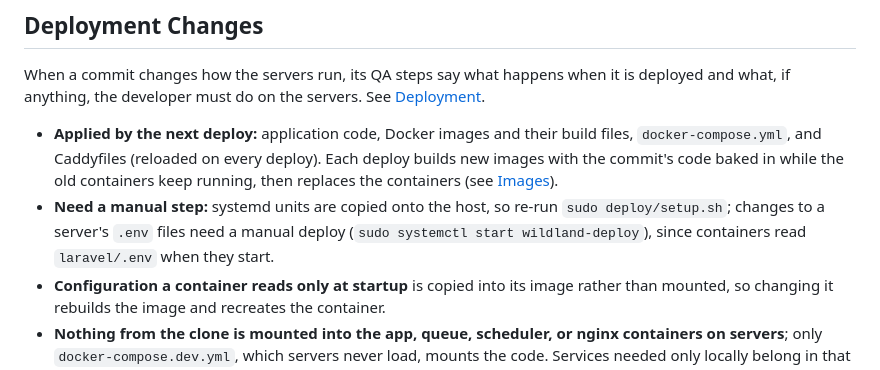
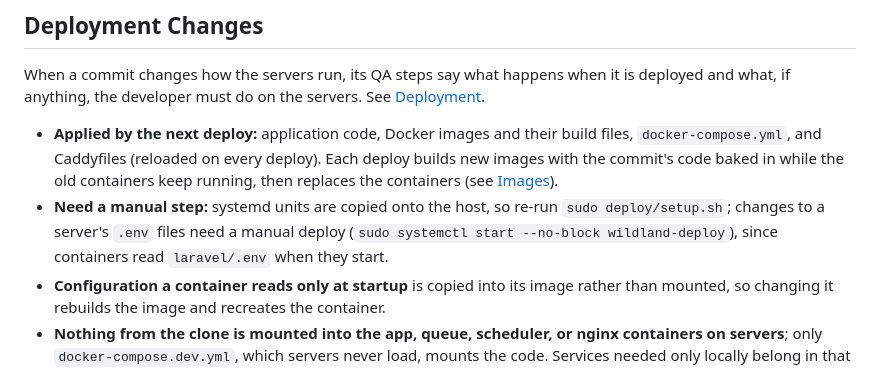
Before and after one commit to Wildland-Ecotech/wildland.eco, a Markdown page: docs/05-ai-development-notes.md, the part around the change. Rendered like a GitHub page.

```diff
--- a/docs/05-ai-development-notes.md
+++ b/docs/05-ai-development-notes.md
@@ -127,7 +127,7 @@ docker compose exec app php artisan test
 When a commit changes how the servers run, its QA steps say what happens when it is deployed and what, if anything, the developer must do on the servers. See [Deployment](07-deployment.md).
 
 - **Applied by the next deploy:** application code, Docker images and their build files, `docker-compose.yml`, and Caddyfiles (reloaded on every deploy). Each deploy builds new images with the commit's code baked in while the old containers keep running, then replaces the containers (see [Images](07-deployment.md#images)).
-- **Need a manual step:** systemd units are copied onto the host, so re-run `sudo deploy/setup.sh`; changes to a server's `.env` files need a manual deploy (`sudo systemctl start wildland-deploy`), since containers read `laravel/.env` when they start.
+- **Need a manual step:** systemd units are copied onto the host, so re-run `sudo deploy/setup.sh`; changes to a server's `.env` files need a manual deploy (`sudo systemctl start --no-block wildland-deploy`), since containers read `laravel/.env` when they start.
 - **Configuration a container reads only at startup** is copied into its image rather than mounted, so changing it rebuilds the image and recreates the container.
 - **Nothing from the clone is mounted into the app, queue, scheduler, or nginx containers on servers**; only `docker-compose.dev.yml`, which servers never load, mounts the code. Services needed only locally belong in that file.
 - **Changes to the deploy script** take effect on their own deploy: the running script restarts with the new version after checking out the commit.
```
Also changed, not shown: docs/07-deployment.md (+9 -7 lines).
